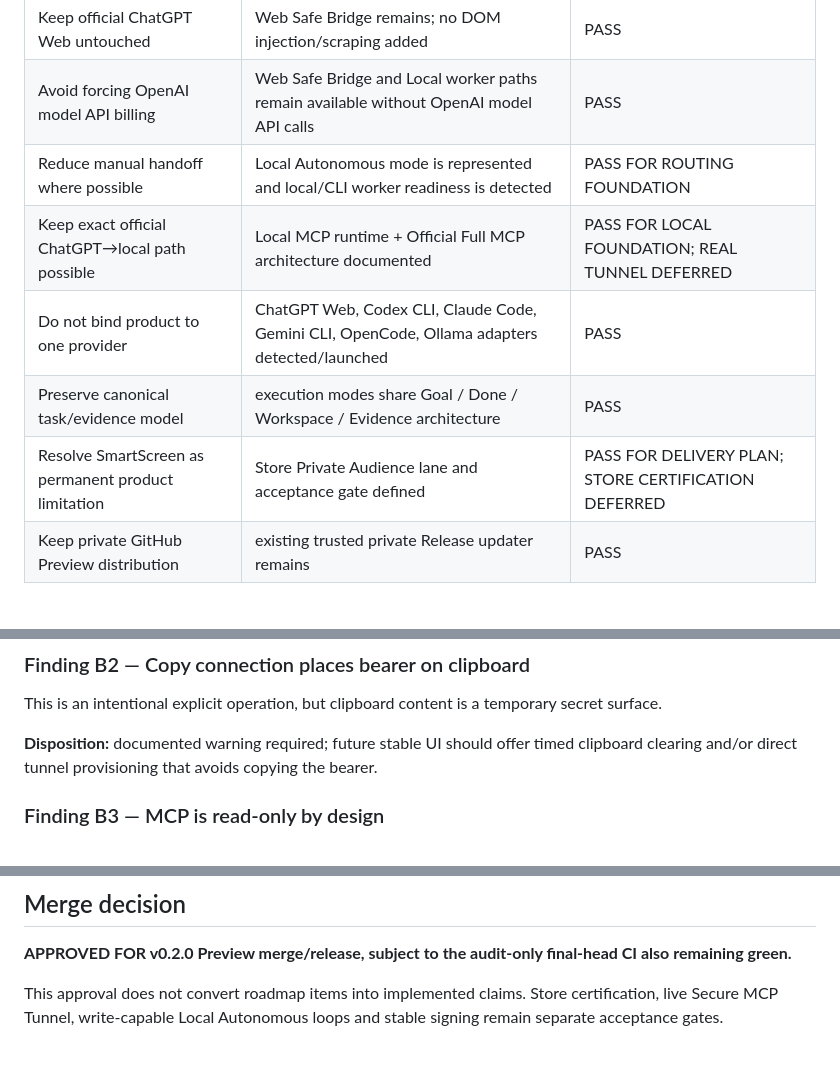
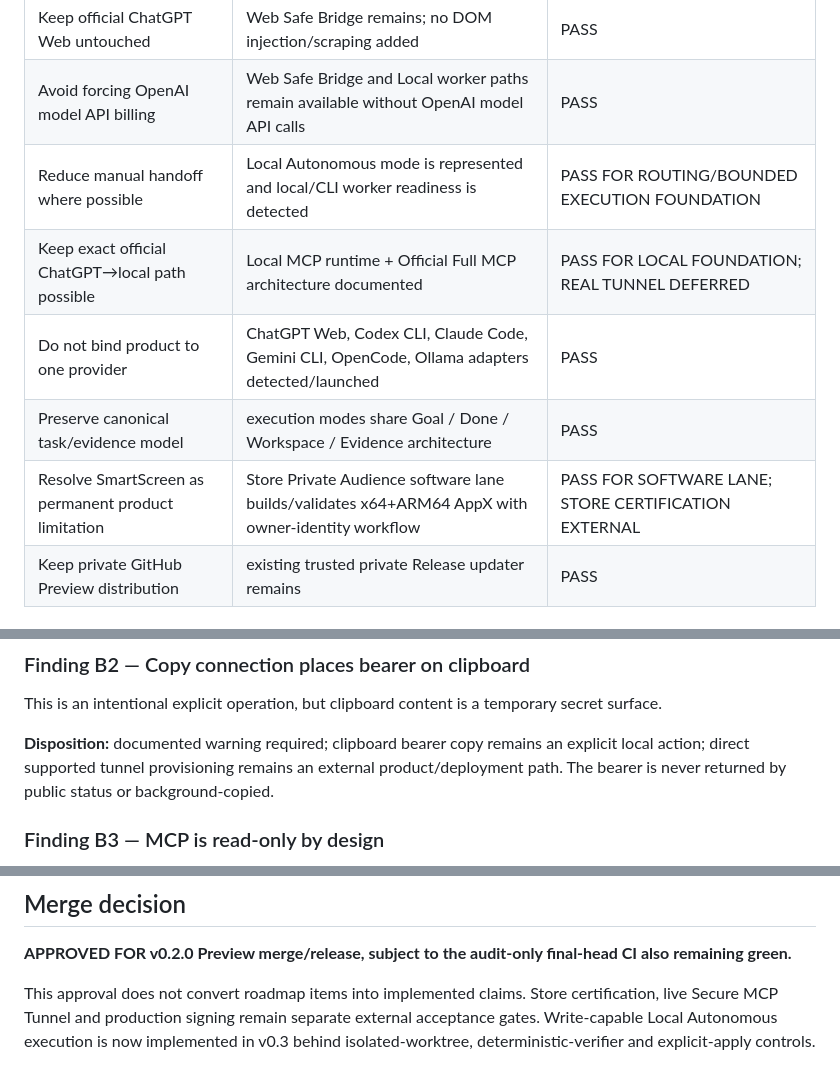
Before and after one commit to Space653000/0_JN1_AIECP, a Markdown page: Blueprint/17_V0_2_TRIPLE_AUDIT.md, 3 parts joined by grey strips. GitHub-like rendering.

Commit message:
docs: mark v0.2 audit historical without stale current claims

```diff
--- a/Blueprint/17_V0_2_TRIPLE_AUDIT.md
+++ b/Blueprint/17_V0_2_TRIPLE_AUDIT.md
@@ -41,11 +41,11 @@ Do the v0.2 changes preserve the user's original goal while providing credible a
 |---|---|---|
 | Keep official ChatGPT Web untouched | Web Safe Bridge remains; no DOM injection/scraping added | PASS |
 | Avoid forcing OpenAI model API billing | Web Safe Bridge and Local worker paths remain available without OpenAI model API calls | PASS |
-| Reduce manual handoff where possible | Local Autonomous mode is represented and local/CLI worker readiness is detected | PASS FOR ROUTING FOUNDATION |
+| Reduce manual handoff where possible | Local Autonomous mode is represented and local/CLI worker readiness is detected | PASS FOR ROUTING/BOUNDED EXECUTION FOUNDATION |
 | Keep exact official ChatGPT→local path possible | Local MCP runtime + Official Full MCP architecture documented | PASS FOR LOCAL FOUNDATION; REAL TUNNEL DEFERRED |
 | Do not bind product to one provider | ChatGPT Web, Codex CLI, Claude Code, Gemini CLI, OpenCode, Ollama adapters detected/launched | PASS |
 | Preserve canonical task/evidence model | execution modes share Goal / Done / Workspace / Evidence architecture | PASS |
-| Resolve SmartScreen as permanent product limitation | Store Private Audience lane and acceptance gate defined | PASS FOR DELIVERY PLAN; STORE CERTIFICATION DEFERRED |
+| Resolve SmartScreen as permanent product limitation | Store Private Audience software lane builds/validates x64+ARM64 AppX with owner-identity workflow | PASS FOR SOFTWARE LANE; STORE CERTIFICATION EXTERNAL |
 | Keep private GitHub Preview distribution | existing trusted private Release updater remains | PASS |
 
 ### Finding A1 — “Ready” language
@@ -115,7 +115,7 @@ Static/unit result in run `35290049186`:
 
 This is an intentional explicit operation, but clipboard content is a temporary secret surface.
 
-**Disposition:** documented warning required; future stable UI should offer timed clipboard clearing and/or direct tunnel provisioning that avoids copying the bearer.
+**Disposition:** documented warning required; clipboard bearer copy remains an explicit local action; direct supported tunnel provisioning remains an external product/deployment path. The bearer is never returned by public status or background-copied.
 
 ### Finding B3 — MCP is read-only by design
 
@@ -196,4 +196,4 @@ These cannot be truthfully marked PASS from repository CI alone.
 
 **APPROVED FOR v0.2.0 Preview merge/release, subject to the audit-only final-head CI also remaining green.**
 
-This approval does not convert roadmap items into implemented claims. Store certification, live Secure MCP Tunnel, write-capable Local Autonomous loops and stable signing remain separate acceptance gates.
+This approval does not convert roadmap items into implemented claims. Store certification, live Secure MCP Tunnel and production signing remain separate external acceptance gates. Write-capable Local Autonomous execution is now implemented in v0.3 behind isolated-worktree, deterministic-verifier and explicit-apply controls.
```
